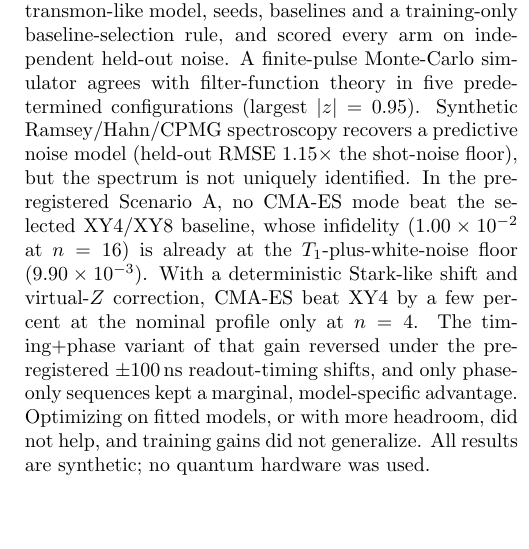
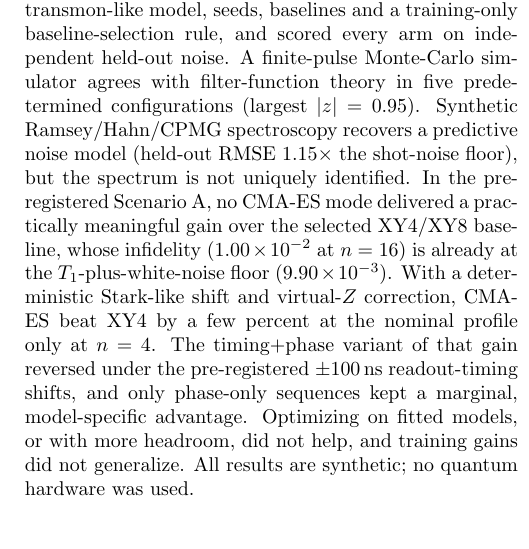
Before and after one commit to udsy19/quantum-dd-optimizer, a LaTeX paper (report/main.tex, which reads report/sections/abstract.tex): part of one column of page 1 of 8, cut so that both start at the same text, the shorter picture padded with empty space. Compiled offline with pdfLaTeX.

Commit message:
report: align conclusions, literature and page-count status with evidence

```diff
--- a/report/sections/abstract.tex
+++ b/report/sections/abstract.tex
@@ -8,7 +8,7 @@ every arm on independent held-out noise. A finite-pulse Monte-Carlo simulator ag
 filter-function theory in five predetermined configurations (largest $|z|=\GthreeMaxZ$).
 Synthetic Ramsey/Hahn/CPMG spectroscopy recovers a predictive noise model (held-out RMSE
 $\SpecGaussFullRmseRatio\times$ the shot-noise floor), but the spectrum is not uniquely
-identified. In the pre-registered Scenario~A, no CMA-ES mode beat the selected XY4/XY8 baseline,
+identified. In the pre-registered Scenario~A, no CMA-ES mode delivered a practically meaningful gain over the selected XY4/XY8 baseline,
 whose infidelity ($\BenchASixteenSelEps$ at $n=16$) is already at the $T_1$-plus-white-noise
 floor ($\FloorA$). With a deterministic Stark-like shift and virtual-$Z$ correction, CMA-ES
 beat XY4 by a few percent at the nominal profile only at $n=4$. The timing+phase variant of that
```
